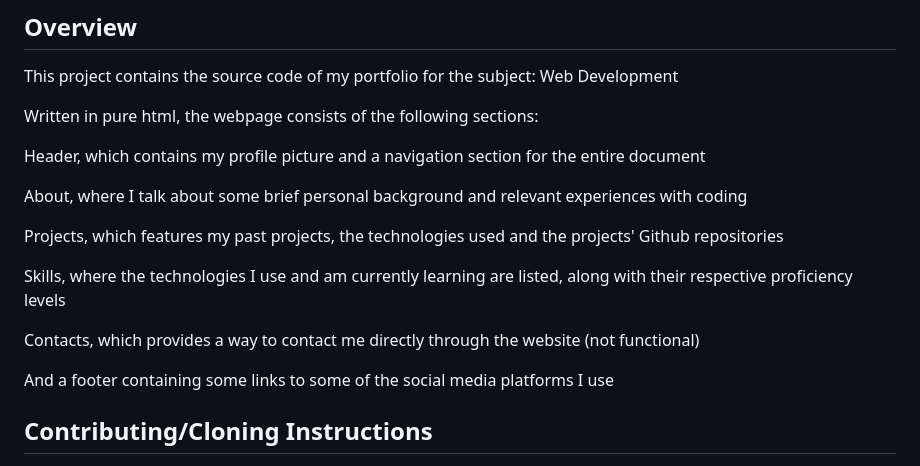
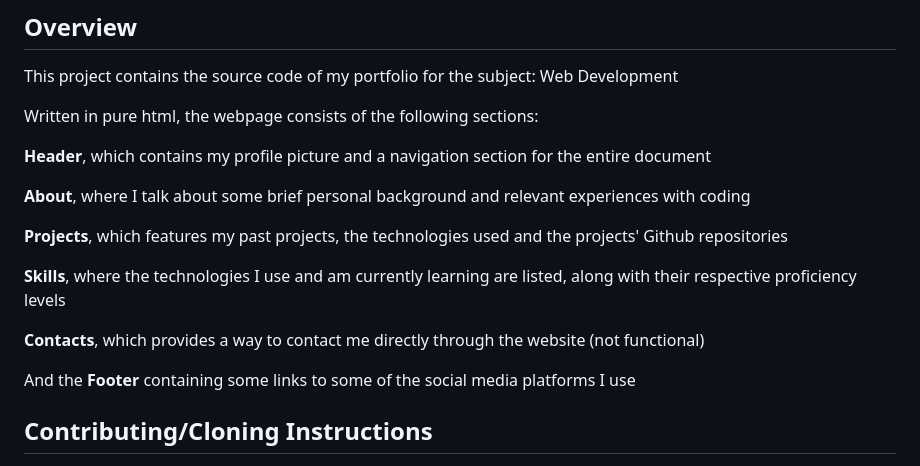
Before and after one commit to ivanreeve/webdev-portfolio, a Markdown page: README.md, the part around the change. Drawn GitHub-style.

```diff
--- a/README.md
+++ b/README.md
@@ -21,17 +21,17 @@ This project contains the source code of my portfolio for the subject: Web Devel
 
 Written in pure html, the webpage consists of the following sections:
 
-Header, which contains my profile picture and a navigation section for the entire document
+**Header**, which contains my profile picture and a navigation section for the entire document
 
-About, where I talk about some brief personal background and relevant experiences with coding
+**About**, where I talk about some brief personal background and relevant experiences with coding
 
-Projects, which features my past projects, the technologies used and the projects' Github repositories
+**Projects**, which features my past projects, the technologies used and the projects' Github repositories
 
-Skills, where the technologies I use and am currently learning are listed, along with their respective proficiency levels
+**Skills**, where the technologies I use and am currently learning are listed, along with their respective proficiency levels
 
-Contacts, which provides a way to contact me directly through the website (not functional)
+**Contacts**, which provides a way to contact me directly through the website (not functional)
 
-And a footer containing some links to some of the social media platforms I use
+And the **Footer** containing some links to some of the social media platforms I use
 
 ## Contributing/Cloning Instructions
 
```
